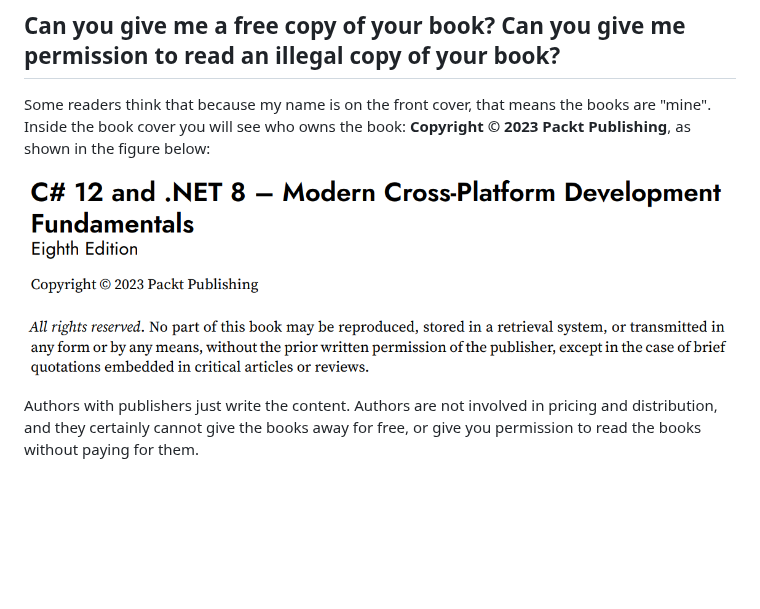
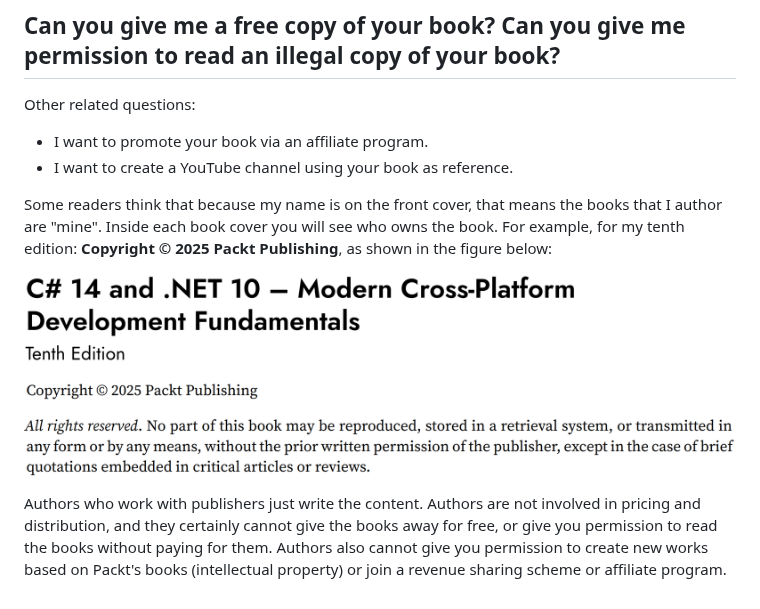
Before and after one commit to markjprice/markjprice, a Markdown page: FAQs.md, the part around the change. GitHub-like rendering; pictures changed too: assets/copyright.png; blank space fills up the shorter version.

Commit message:
Update copyright section

```diff
--- a/FAQs.md
+++ b/FAQs.md
@@ -113,8 +113,12 @@ The publisher, Packt, handles distribution deals around the world. I live in the
 
 ## Can you give me a free copy of your book? Can you give me permission to read an illegal copy of your book?
 
-Some readers think that because my name is on the front cover, that means the books are "mine". Inside the book cover you will see who owns the book: **Copyright &copy; 2023 Packt Publishing**, as shown in the figure below:
+Other related questions:
+- I want to promote your book via an affiliate program.
+- I want to create a YouTube channel using your book as reference.
 
-![Copyright (C) 2023 Packt Publishing](assets/copyright.png)
+Some readers think that because my name is on the front cover, that means the books that I author are "mine". Inside each book cover you will see who owns the book. For example, for my tenth edition: **Copyright &copy; 2025 Packt Publishing**, as shown in the figure below:
 
-Authors with publishers just write the content. Authors are not involved in pricing and distribution, and they certainly cannot give the books away for free, or give you permission to read the books without paying for them.
+![Copyright (C) 2025 Packt Publishing](assets/copyright.png)
+
+Authors who work with publishers just write the content. Authors are not involved in pricing and distribution, and they certainly cannot give the books away for free, or give you permission to read the books without paying for them. Authors also cannot give you permission to create new works based on Packt's books (intellectual property) or join a revenue sharing scheme or affiliate program.
```
